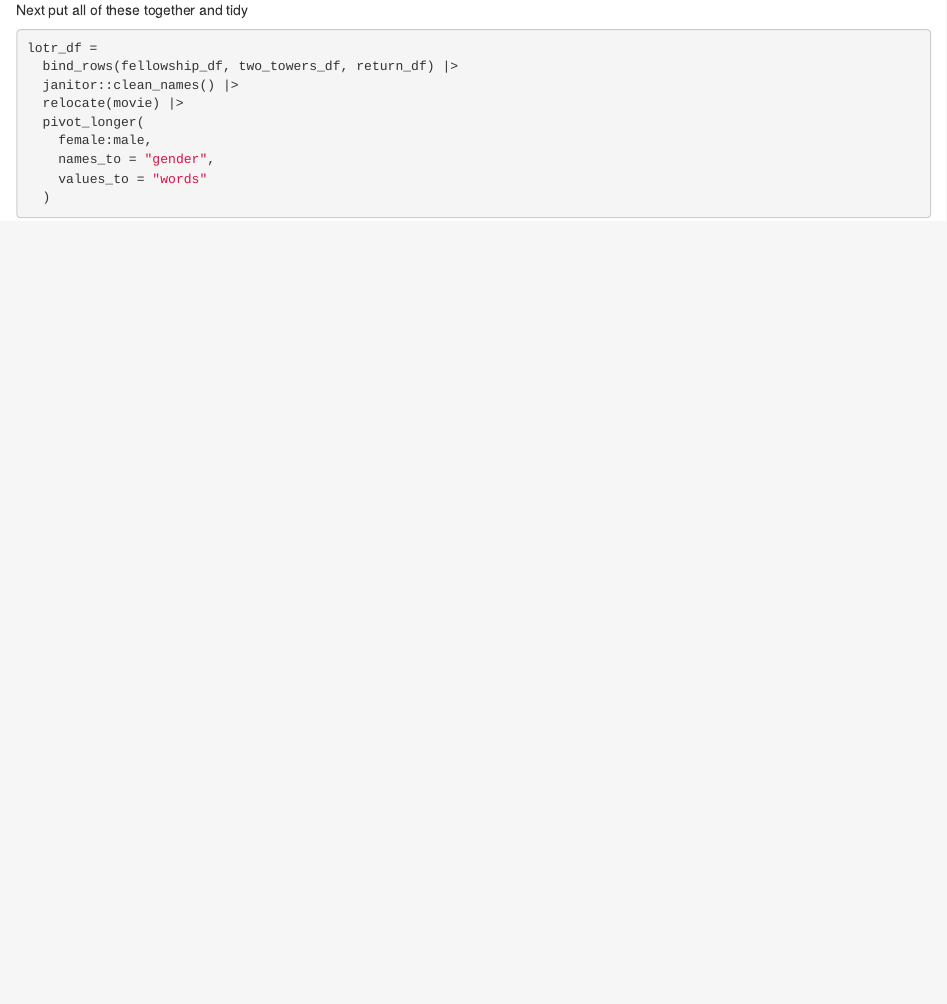
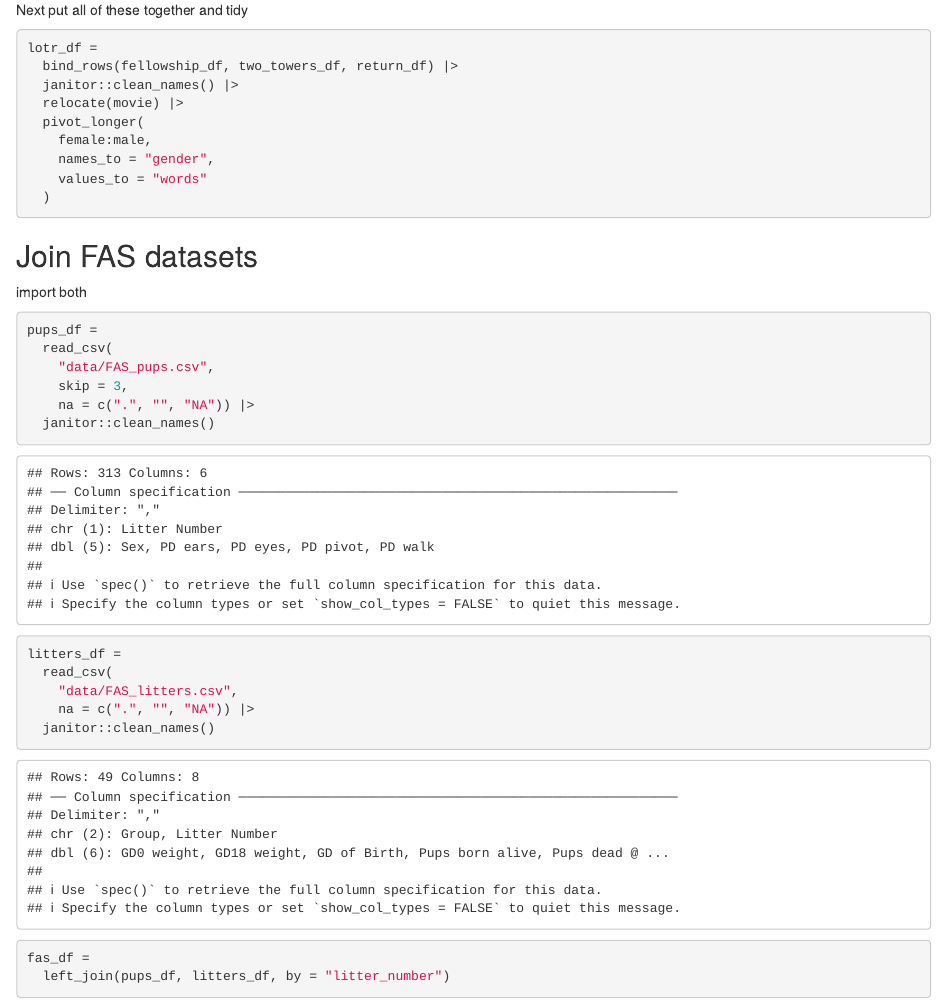
Before and after one commit to llittig/data_wrangling_i, an R Markdown document (03_tidy_data.Rmd): the page in a window 1100 px wide, from 2220 px down. Rendered offline with R 4.5, knitr and Pandoc, with nearby package versions; some code elsewhere in the file could not run offline; column names are cleaned by a stand-in for the janitor package.

Commit message:
getting organized changing name to match his

````diff
--- a/Tidying.Rmd
+++ b/03_tidy_data.Rmd
@@ -110,3 +110,25 @@ lotr_df =
     values_to = "words"
   )
 ```
+
+## Join FAS datasets
+
+import both
+
+```{r}
+pups_df =
+  read_csv(
+    "data/FAS_pups.csv",
+    skip = 3,
+    na = c(".", "", "NA")) |>
+  janitor::clean_names()
+
+litters_df =
+  read_csv(
+    "data/FAS_litters.csv",
+    na = c(".", "", "NA")) |>
+  janitor::clean_names()
+
+fas_df =
+  left_join(pups_df, litters_df, by = "litter_number")
+```
````
